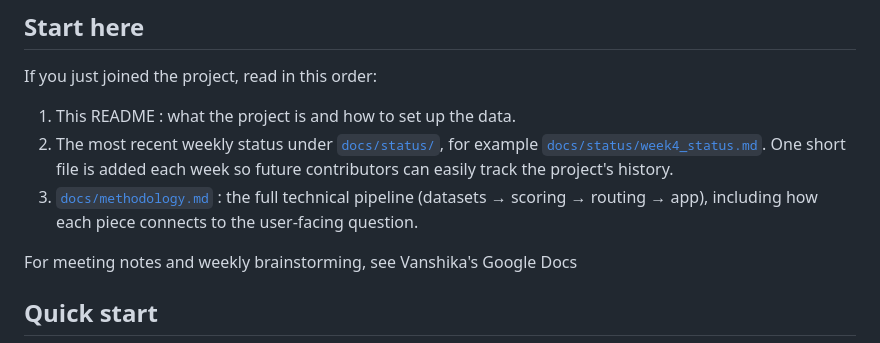
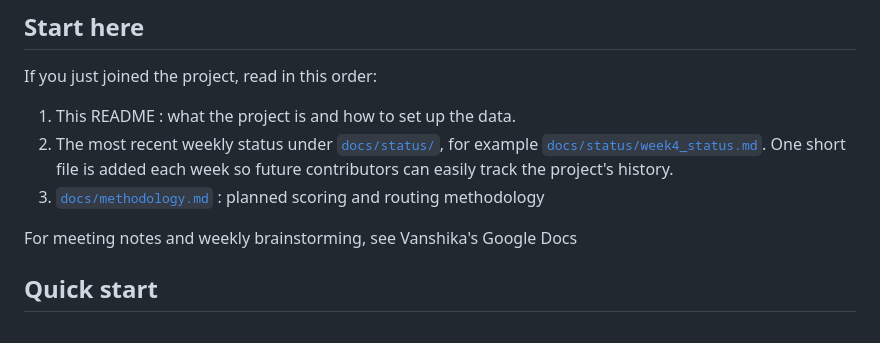
Before and after one commit to vanshika-s/SafePath, a Markdown page: README.md, the part around the change. GitHub-like rendering.

```diff
--- a/README.md
+++ b/README.md
@@ -10,7 +10,7 @@ If you just joined the project, read in this order:
 
 1. This README : what the project is and how to set up the data.
 2. The most recent weekly status under [`docs/status/`](docs/status/), for example [`docs/status/week4_status.md`](docs/status/week4_status.md). One short file is added each week so future contributors can easily track the project's history.
-3. [`docs/methodology.md`](docs/methodology.md) : the full technical pipeline (datasets → scoring → routing → app), including how each piece connects to the user-facing question.
+3. [`docs/methodology.md`](docs/methodology.md) : planned scoring and routing methodology
 
 For meeting notes and weekly brainstorming, see Vanshika's Google Docs
 
```
